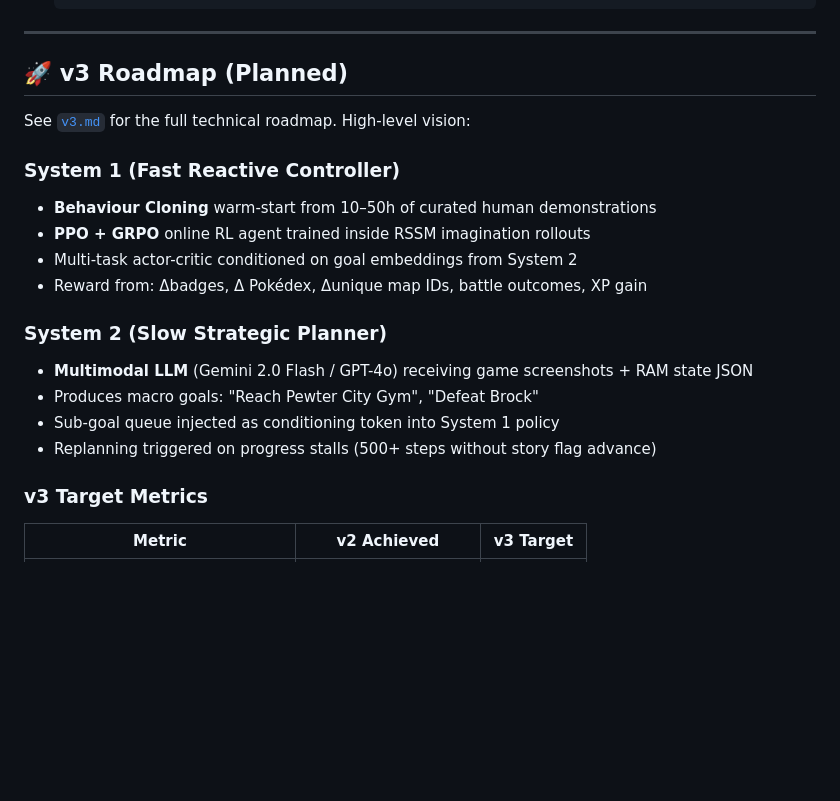
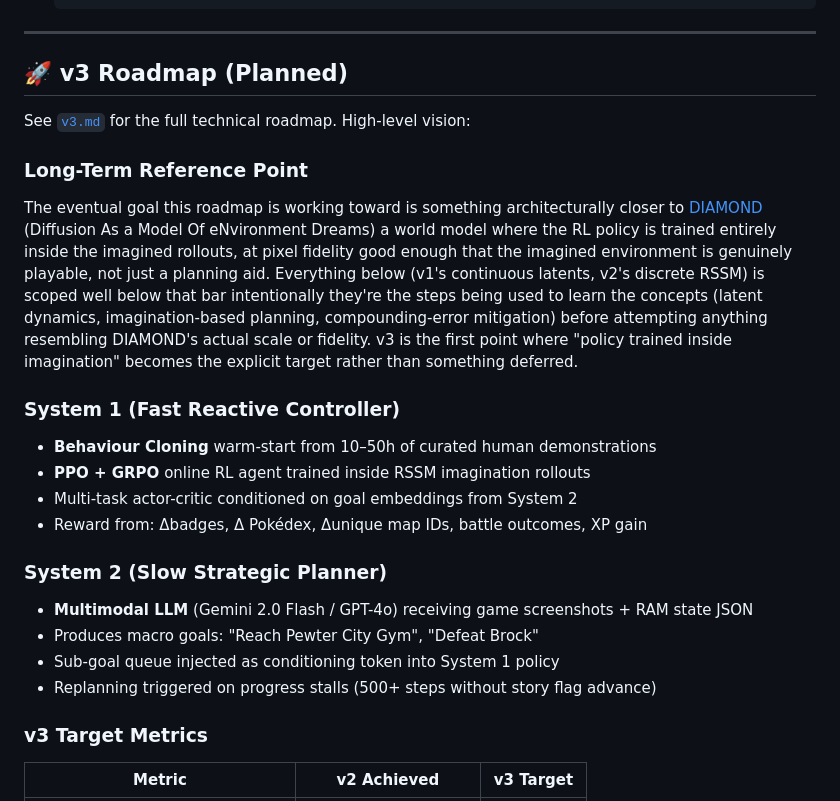
Before and after one commit to xoTEMPESTox/PokeDreamer, a Markdown page: README.md, the part around one of its changes. Drawn GitHub-style; blank space fills up the shorter version.

Commit message:
Refine README formatting and remove extraneous symbols
Updated formatting and removed unnecessary characters in README.

```diff
--- a/README.md
+++ b/README.md
@@ -209,18 +214,20 @@ PokeDreamer/
 
 See [`v3.md`](v3.md) for the full technical roadmap. High-level vision:
 
+### Long-Term Reference Point
+
+The eventual goal this roadmap is working toward is something architecturally closer to [DIAMOND](https://diamond-wm.github.io/) (Diffusion As a Model Of eNvironment Dreams)  a world model where the RL policy is trained entirely inside the imagined rollouts, at pixel fidelity good enough that the imagined environment is genuinely playable, not just a planning aid. Everything below (v1's continuous latents, v2's discrete RSSM) is scoped well below that bar intentionally  they're the steps being used to learn the concepts (latent dynamics, imagination-based planning, compounding-error mitigation) before attempting anything resembling DIAMOND's actual scale or fidelity. v3 is the first point where "policy trained inside imagination" becomes the explicit target rather than something deferred.
+
 ### System 1 (Fast Reactive Controller)
 - **Behaviour Cloning** warm-start from 10–50h of curated human demonstrations
 - **PPO + GRPO** online RL agent trained inside RSSM imagination rollouts
 - Multi-task actor-critic conditioned on goal embeddings from System 2
 - Reward from: Δbadges, Δ Pokédex, Δunique map IDs, battle outcomes, XP gain
-
 ### System 2 (Slow Strategic Planner)
 - **Multimodal LLM** (Gemini 2.0 Flash / GPT-4o) receiving game screenshots + RAM state JSON
 - Produces macro goals: "Reach Pewter City Gym", "Defeat Brock"
 - Sub-goal queue injected as conditioning token into System 1 policy
 - Replanning triggered on progress stalls (500+ steps without story flag advance)
-
 ### v3 Target Metrics
 | Metric | v2 Achieved | v3 Target |
 |---|---|---|
```
Also changed, not shown: other parts of README.md (+15 -10 lines).
